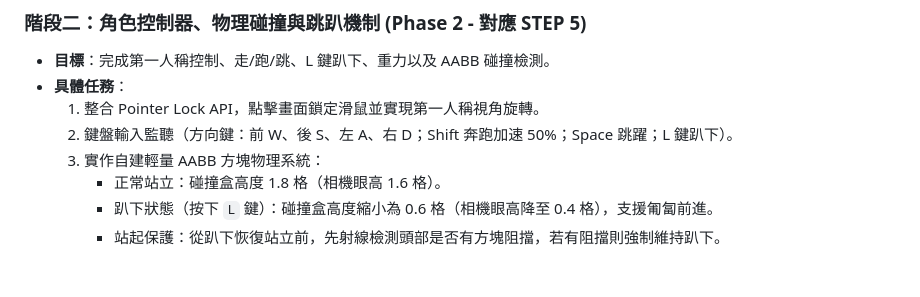
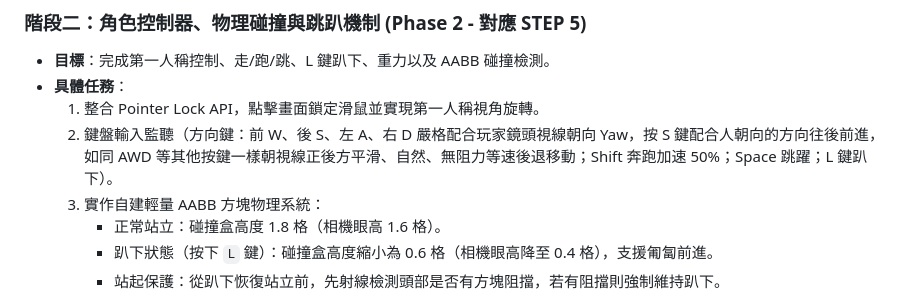
Before and after one commit to Asterisk12050624/design, a Markdown page: PLANS.v1.md, the part around the change. Drawn GitHub-style; blank space fills up the shorter version.

Commit message:
docs: 於 PLANS.v1.md 明確補強 S 鍵配合人朝向方向平滑無阻力後退之實作規範

```diff
--- a/PLANS.v1.md
+++ b/PLANS.v1.md
@@ -62,7 +62,7 @@ design2/
 - **目標**：完成第一人稱控制、走/跑/跳、L 鍵趴下、重力以及 AABB 碰撞檢測。
 - **具體任務**：
   1. 整合 Pointer Lock API，點擊畫面鎖定滑鼠並實現第一人稱視角旋轉。
-  2. 鍵盤輸入監聽（方向鍵：前 W、後 S、左 A、右 D；Shift 奔跑加速 50%；Space 跳躍；L 鍵趴下）。
+  2. 鍵盤輸入監聽（方向鍵：前 W、後 S、左 A、右 D 嚴格配合玩家鏡頭視線朝向 Yaw，按 S 鍵配合人朝向的方向往後前進，如同 AWD 等其他按鍵一樣朝視線正後方平滑、自然、無阻力等速後退移動；Shift 奔跑加速 50%；Space 跳躍；L 鍵趴下）。
   3. 實作自建輕量 AABB 方塊物理系統：
      - 正常站立：碰撞盒高度 1.8 格（相機眼高 1.6 格）。
      - 趴下狀態（按下 `L` 鍵）：碰撞盒高度縮小為 0.6 格（相機眼高降至 0.4 格），支援匍匐前進。
```
